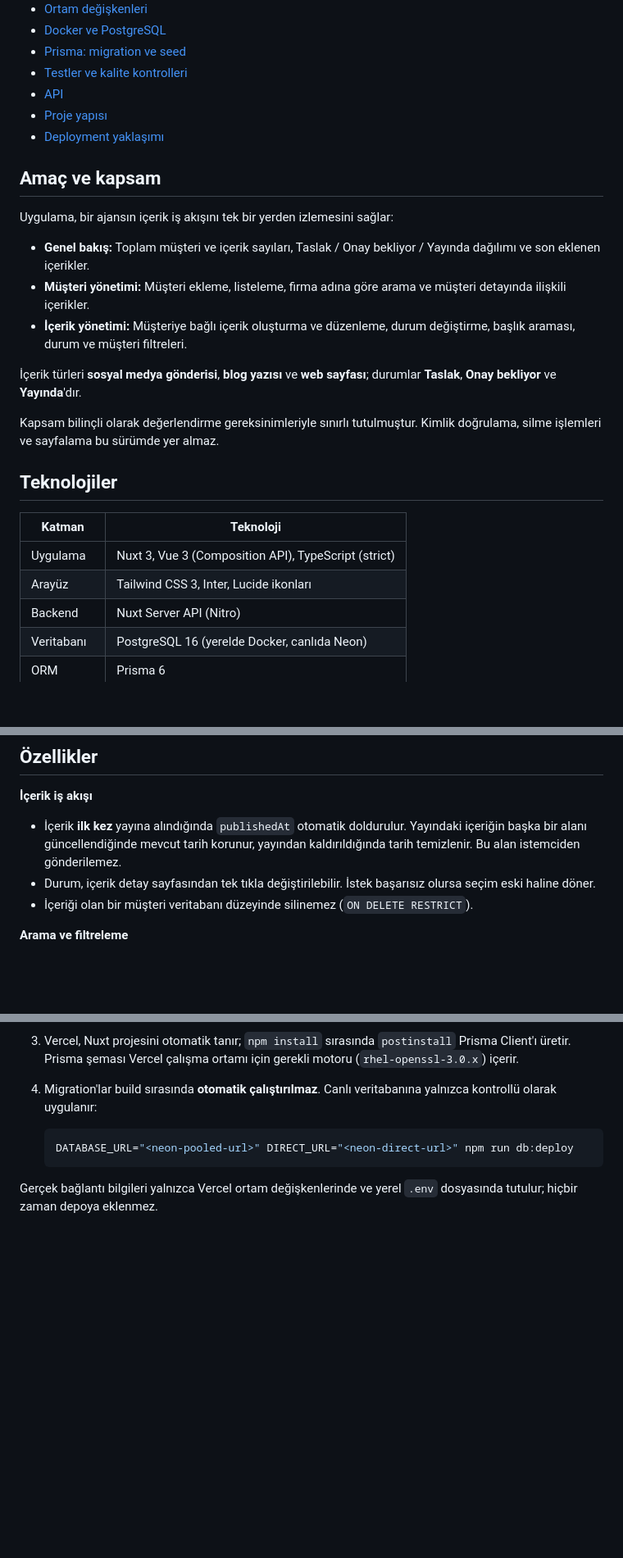
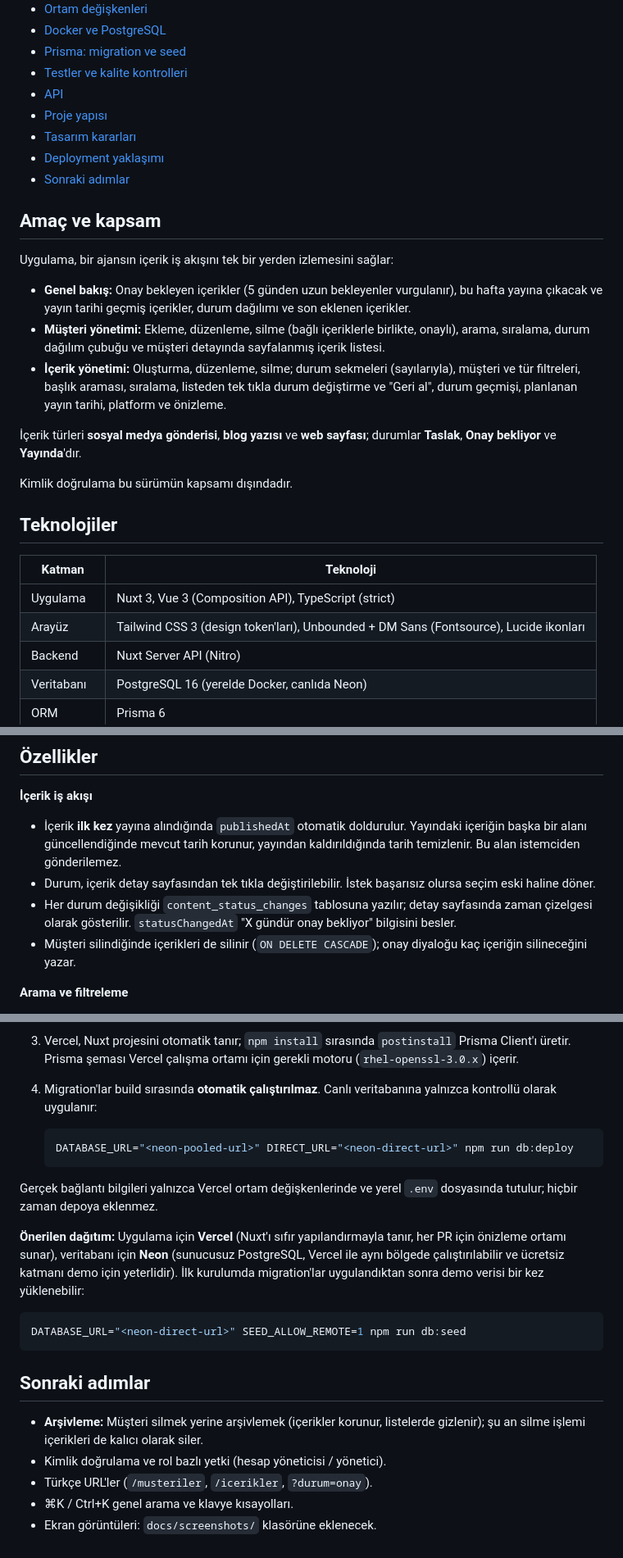
Before and after one commit to Tuba0607/kurgu, a Markdown page: README.md, 3 parts joined by grey strips. Shown at 82% size. GitHub-like rendering; blank space fills up the shorter version.

````diff
--- a/README.md
+++ b/README.md
@@ -16,26 +20,28 @@ Dijital ajans hesap yöneticilerinin müşterilerini ve müşterilere ait içeri
 - [Testler ve kalite kontrolleri](#testler-ve-kalite-kontrolleri)
 - [API](#api)
 - [Proje yapısı](#proje-yapısı)
+- [Tasarım kararları](#tasarım-kararları)
 - [Deployment yaklaşımı](#deployment-yaklaşımı)
+- [Sonraki adımlar](#sonraki-adımlar)
 
 ## Amaç ve kapsam
 
 Uygulama, bir ajansın içerik iş akışını tek bir yerden izlemesini sağlar:
 
-- **Genel bakış:** Toplam müşteri ve içerik sayıları, Taslak / Onay bekliyor / Yayında dağılımı ve son eklenen içerikler.
-- **Müşteri yönetimi:** Müşteri ekleme, listeleme, firma adına göre arama ve müşteri detayında ilişkili içerikler.
-- **İçerik yönetimi:** Müşteriye bağlı içerik oluşturma ve düzenleme, durum değiştirme, başlık araması, durum ve müşteri filtreleri.
+- **Genel bakış:** Onay bekleyen içerikler (5 günden uzun bekleyenler vurgulanır), bu hafta yayına çıkacak ve yayın tarihi geçmiş içerikler, durum dağılımı ve son eklenen içerikler.
+- **Müşteri yönetimi:** Ekleme, düzenleme, silme (bağlı içeriklerle birlikte, onaylı), arama, sıralama, durum dağılım çubuğu ve müşteri detayında sayfalanmış içerik listesi.
+- **İçerik yönetimi:** Oluşturma, düzenleme, silme; durum sekmeleri (sayılarıyla), müşteri ve tür filtreleri, başlık araması, sıralama, listeden tek tıkla durum değiştirme ve "Geri al", durum geçmişi, planlanan yayın tarihi, platform ve önizleme.
 
 İçerik türleri **sosyal medya gönderisi**, **blog yazısı** ve **web sayfası**; durumlar **Taslak**, **Onay bekliyor** ve **Yayında**'dır.
 
-Kapsam bilinçli olarak değerlendirme gereksinimleriyle sınırlı tutulmuştur. Kimlik doğrulama, silme işlemleri ve sayfalama bu sürümde yer almaz.
+Kimlik doğrulama bu sürümün kapsamı dışındadır.
 
 ## Teknolojiler
 
 | Katman | Teknoloji |
 |---|---|
 | Uygulama | Nuxt 3, Vue 3 (Composition API), TypeScript (strict) |
-| Arayüz | Tailwind CSS 3, Inter, Lucide ikonları |
+| Arayüz | Tailwind CSS 3 (design token'ları), Unbounded + DM Sans (Fontsource), Lucide ikonları |
 | Backend | Nuxt Server API (Nitro) |
 | Veritabanı | PostgreSQL 16 (yerelde Docker, canlıda Neon) |
 | ORM | Prisma 6 |
@@ -48,7 +54,8 @@ Kapsam bilinçli olarak değerlendirme gereksinimleriyle sınırlı tutulmuştur
 **İçerik iş akışı**
 - İçerik **ilk kez** yayına alındığında `publishedAt` otomatik doldurulur. Yayındaki içeriğin başka bir alanı güncellendiğinde mevcut tarih korunur, yayından kaldırıldığında tarih temizlenir. Bu alan istemciden gönderilemez.
 - Durum, içerik detay sayfasından tek tıkla değiştirilebilir. İstek başarısız olursa seçim eski haline döner.
-- İçeriği olan bir müşteri veritabanı düzeyinde silinemez (`ON DELETE RESTRICT`).
+- Her durum değişikliği `content_status_changes` tablosuna yazılır; detay sayfasında zaman çizelgesi olarak gösterilir. `statusChangedAt` "X gündür onay bekliyor" bilgisini besler.
+- Müşteri silindiğinde içerikleri de silinir (`ON DELETE CASCADE`); onay diyaloğu kaç içeriğin silineceğini yazar.
 
 **Arama ve filtreleme**
 - Arama ve filtreler URL query parametreleriyle senkronize çalışır. Sayfa yenilenince korunur, bağlantı olarak paylaşılabilir.
@@ -215,3 +234,17 @@ Hedef ortam **Vercel** (uygulama) ve **Neon PostgreSQL**'dir (veritabanı). Yere
    ```
 
 Gerçek bağlantı bilgileri yalnızca Vercel ortam değişkenlerinde ve yerel `.env` dosyasında tutulur; hiçbir zaman depoya eklenmez.
+
+**Önerilen dağıtım:** Uygulama için **Vercel** (Nuxt'ı sıfır yapılandırmayla tanır, her PR için önizleme ortamı sunar), veritabanı için **Neon** (sunucusuz PostgreSQL, Vercel ile aynı bölgede çalıştırılabilir ve ücretsiz katmanı demo için yeterlidir). İlk kurulumda migration'lar uygulandıktan sonra demo verisi bir kez yüklenebilir:
+
+```bash
+DATABASE_URL="<neon-direct-url>" SEED_ALLOW_REMOTE=1 npm run db:seed
+```
+
+## Sonraki adımlar
+
+- **Arşivleme:** Müşteri silmek yerine arşivlemek (içerikler korunur, listelerde gizlenir); şu an silme işlemi içerikleri de kalıcı olarak siler.
+- Kimlik doğrulama ve rol bazlı yetki (hesap yöneticisi / yönetici).
+- Türkçe URL'ler (`/musteriler`, `/icerikler`, `?durum=onay`).
+- ⌘K / Ctrl+K genel arama ve klavye kısayolları.
+- Ekran görüntüleri: `docs/screenshots/` klasörüne eklenecek.
````
Also changed, not shown: other parts of README.md (+26 -10 lines), docs/screenshots/genel-bakis.png (added), docs/screenshots/icerik-detay.png (added), docs/screenshots/icerikler.png (added).
